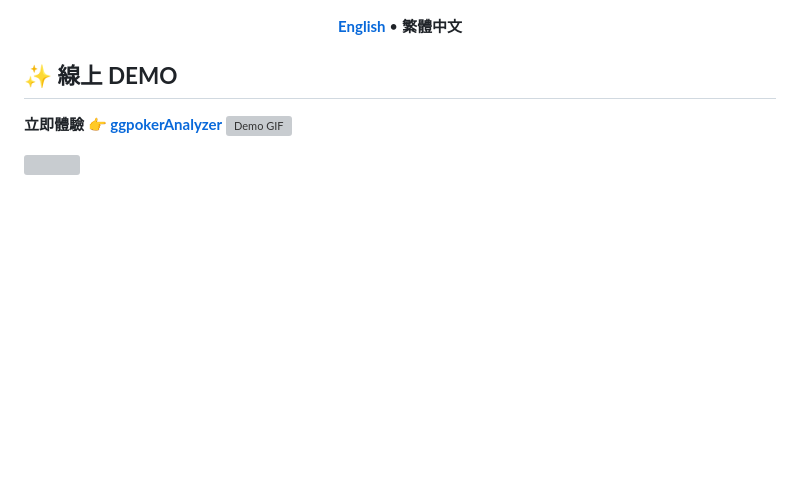
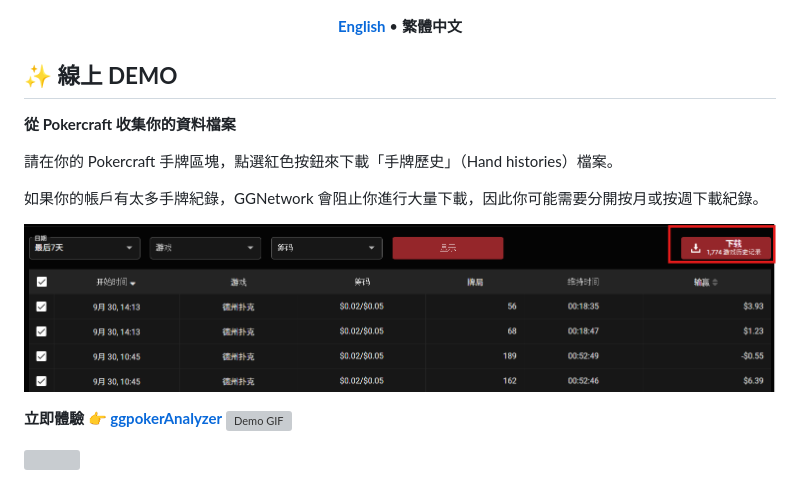
Before and after one commit to LayorX/GGPoker-Hand-Analyzer, a Markdown page: README.md, the part around the change. GitHub-like rendering; pictures changed too: demo_data/pokercraft_download.png (added); blank space fills up the shorter version; grey boxes are pictures that could not be loaded.

```diff
--- a/README.md
+++ b/README.md
@@ -14,6 +14,15 @@
 </p>
 
 ## **✨ 線上 DEMO**
+**從 Pokercraft 收集你的資料檔案**
+
+請在你的 Pokercraft 手牌區塊，點選紅色按鈕來下載「手牌歷史」（Hand histories）檔案。
+
+如果你的帳戶有太多手牌紀錄，GGNetwork 會阻止你進行大量下載，因此你可能需要分開按月或按週下載紀錄。
+
+![pokercraft_download](./demo_data/pokercraft_download.png)
+
+
 **立即體驗 👉 [ggpokerAnalyzer](https://layorx.github.io/ggpokerAnalyzer/index.html)**
 ![Demo GIF](demo_data/demo.gif)
 
```
Also changed, not shown: README.en.md (+11 -0 lines), demo_data/pokercraft_download_en.png (added).
